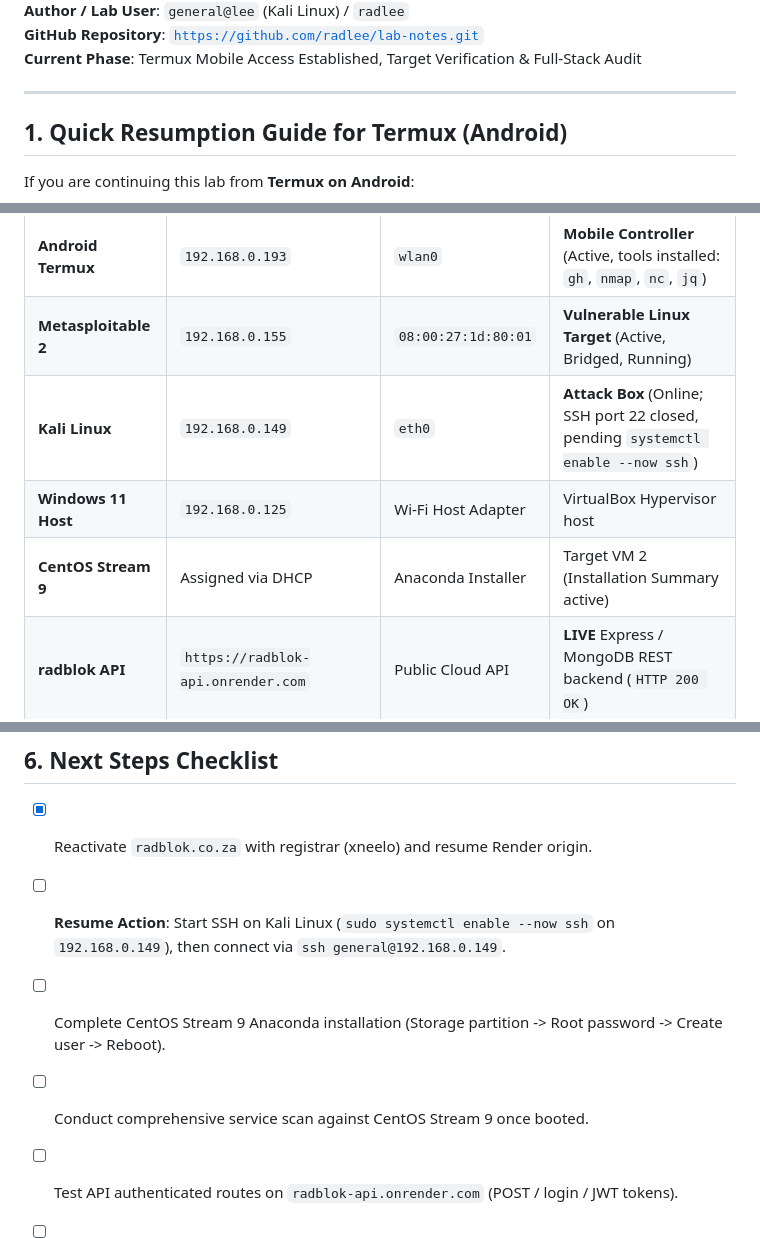
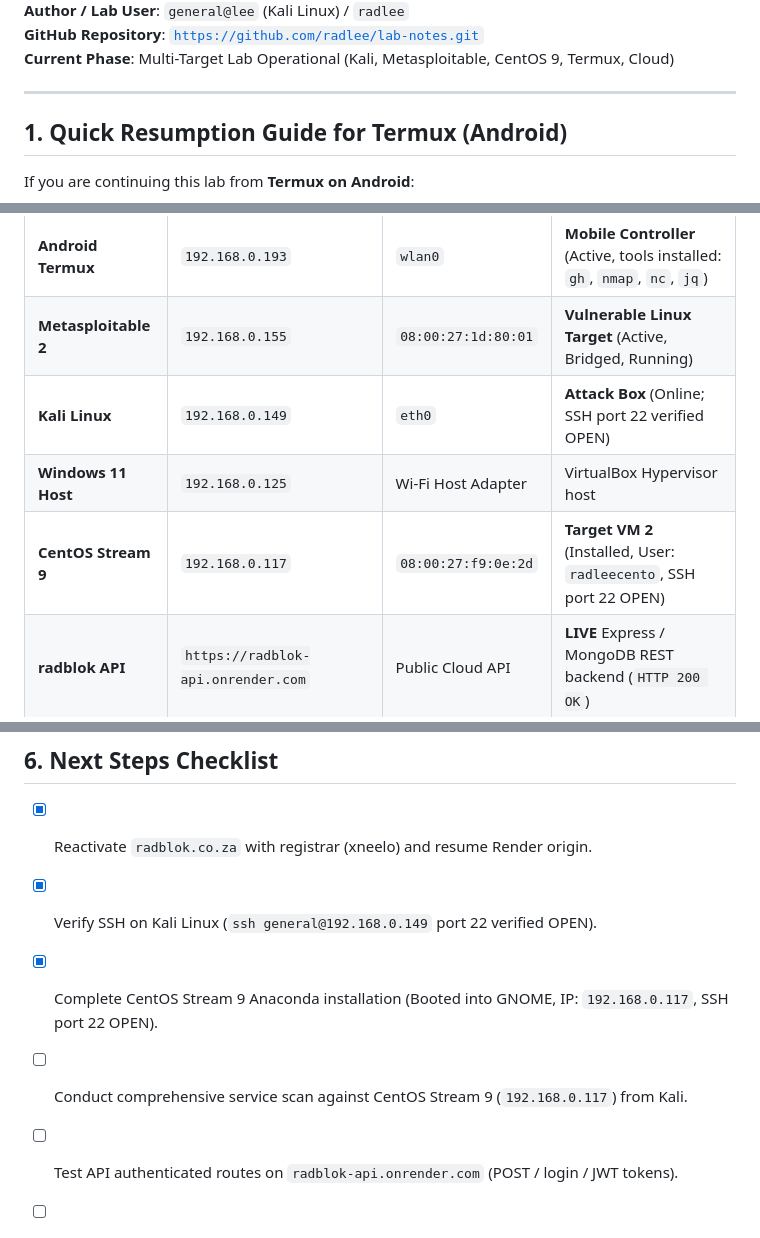
Before and after one commit to radlee/lab-notes, a Markdown page: SESSION_STATE.md, 3 parts joined by grey strips. GitHub-like rendering.

Commit message:
Update SESSION_STATE.md: CentOS Stream 9 installed and verified on 192.168.0.117

```diff
--- a/SESSION_STATE.md
+++ b/SESSION_STATE.md
@@ -4,6 +4,6 @@
 **Author / Lab User**: `general@lee` (Kali Linux) / `radlee`
 **GitHub Repository**: [`https://github.com/radlee/lab-notes.git`](https://github.com/radlee/lab-notes.git)
-**Current Phase**: Termux Mobile Access Established, Target Verification & Full-Stack Audit
+**Current Phase**: Multi-Target Lab Operational (Kali, Metasploitable, CentOS 9, Termux, Cloud)
 
 ---
 
@@ -26,9 +26,9 @@ Because the VMs are bridged directly to your home Wi-Fi network, your Android de
 | :--- | :--- | :--- | :--- |
 | **Android Termux** | `192.168.0.193` | `wlan0` | **Mobile Controller** (Active, tools installed: `gh`, `nmap`, `nc`, `jq`) |
 | **Metasploitable 2** | `192.168.0.155` | `08:00:27:1d:80:01` | **Vulnerable Linux Target** (Active, Bridged, Running) |
-| **Kali Linux** | `192.168.0.149` | `eth0` | **Attack Box** (Online; SSH port 22 closed, pending `systemctl enable --now ssh`) |
+| **Kali Linux** | `192.168.0.149` | `eth0` | **Attack Box** (Online; SSH port 22 verified OPEN) |
 | **Windows 11 Host** | `192.168.0.125` | Wi-Fi Host Adapter | VirtualBox Hypervisor host |
-| **CentOS Stream 9** | Assigned via DHCP | Anaconda Installer | Target VM 2 (Installation Summary active) |
+| **CentOS Stream 9** | `192.168.0.117` | `08:00:27:f9:0e:2d` | **Target VM 2** (Installed, User: `radleecento`, SSH port 22 OPEN) |
 | **radblok API** | `https://radblok-api.onrender.com` | Public Cloud API | **LIVE** Express / MongoDB REST backend (`HTTP 200 OK`) |
 | **radblok Frontend** | `https://radblok.co.za` | Cloudflare CPT PoP | **LIVE & RESTORED** (`HTTP 200 OK`, Render origin) |
 
@@ -131,8 +131,8 @@ python -c 'import pty; pty.spawn("/bin/bash")'
 
 ## 6. Next Steps Checklist
 - [x] Reactivate `radblok.co.za` with registrar (xneelo) and resume Render origin.
-- [ ] **Resume Action**: Start SSH on Kali Linux (`sudo systemctl enable --now ssh` on `192.168.0.149`), then connect via `ssh general@192.168.0.149`.
-- [ ] Complete CentOS Stream 9 Anaconda installation (Storage partition -> Root password -> Create user -> Reboot).
-- [ ] Conduct comprehensive service scan against CentOS Stream 9 once booted.
+- [x] Verify SSH on Kali Linux (`ssh general@192.168.0.149` port 22 verified OPEN).
+- [x] Complete CentOS Stream 9 Anaconda installation (Booted into GNOME, IP: `192.168.0.117`, SSH port 22 OPEN).
+- [ ] Conduct comprehensive service scan against CentOS Stream 9 (`192.168.0.117`) from Kali.
 - [ ] Test API authenticated routes on `radblok-api.onrender.com` (POST / login / JWT tokens).
 - [ ] Test admin authentication & CSRF behavior on `https://radblok.co.za/admin`.
```
Also changed, not shown: other parts of SESSION_STATE.md (+1 -1 lines).
